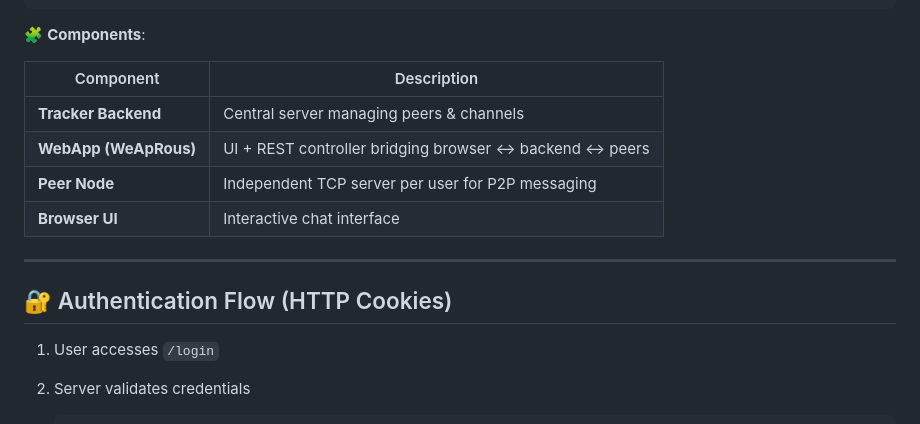
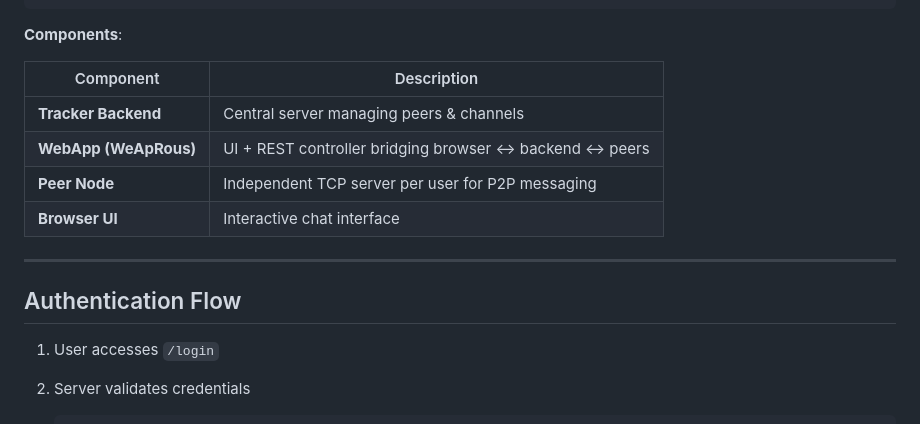
Before and after one commit to zabao-qt/CO3093-assignment-1, a Markdown page: README.md, the part around one of its changes. GitHub-like rendering.

````diff
--- a/README.md
+++ b/README.md
@@ -81,7 +69,7 @@ WebApp (HTTP Server + REST API)
 Other Peer Nodes (TCP)
 ```
 
-🧩 **Components**:
+**Components**:
 
 | Component             | Description                                             |
 | --------------------- | ------------------------------------------------------- |
@@ -92,7 +80,7 @@ Other Peer Nodes (TCP)
 
 ---
 
-## 🔐 Authentication Flow (HTTP Cookies)
+## Authentication Flow
 
 1. User accesses `/login`
 2. Server validates credentials
````
Also changed, not shown: other parts of README.md (+11 -23 lines).
